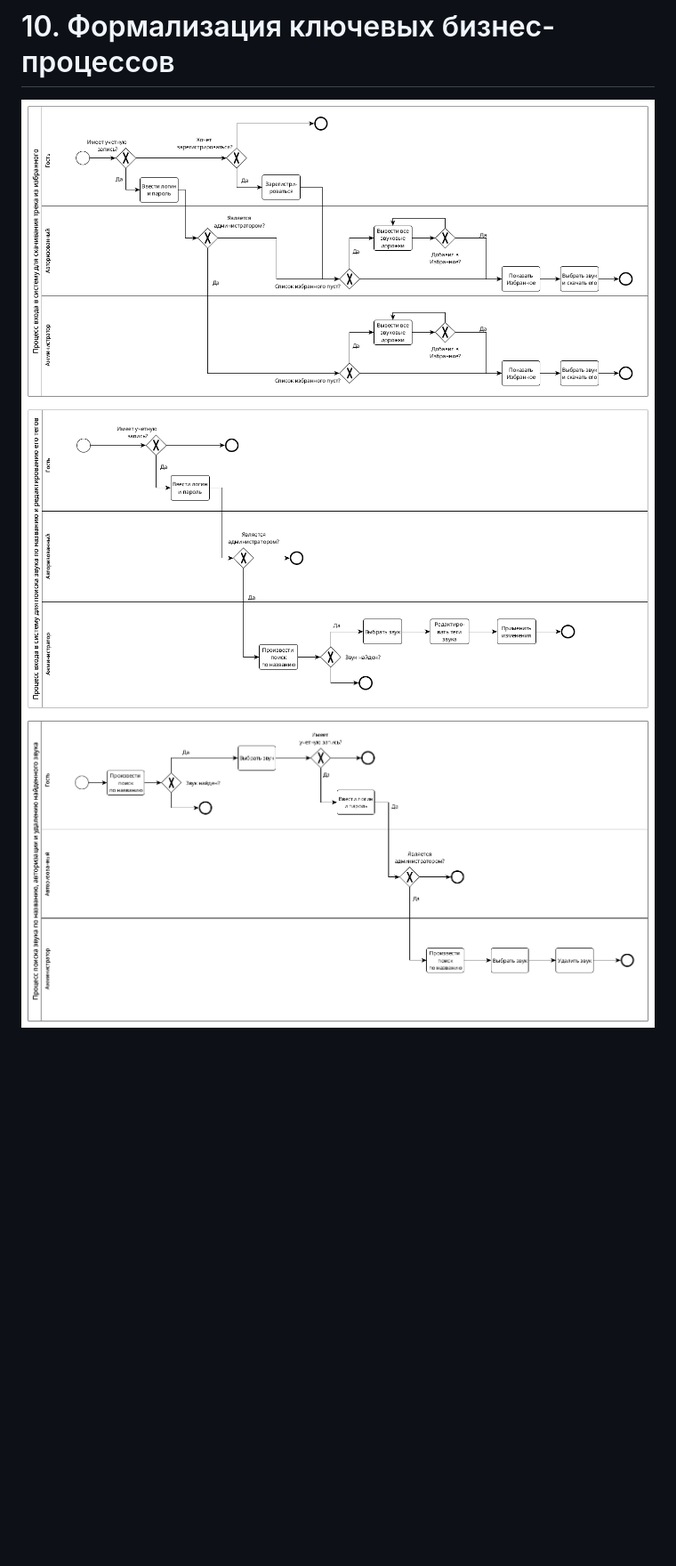
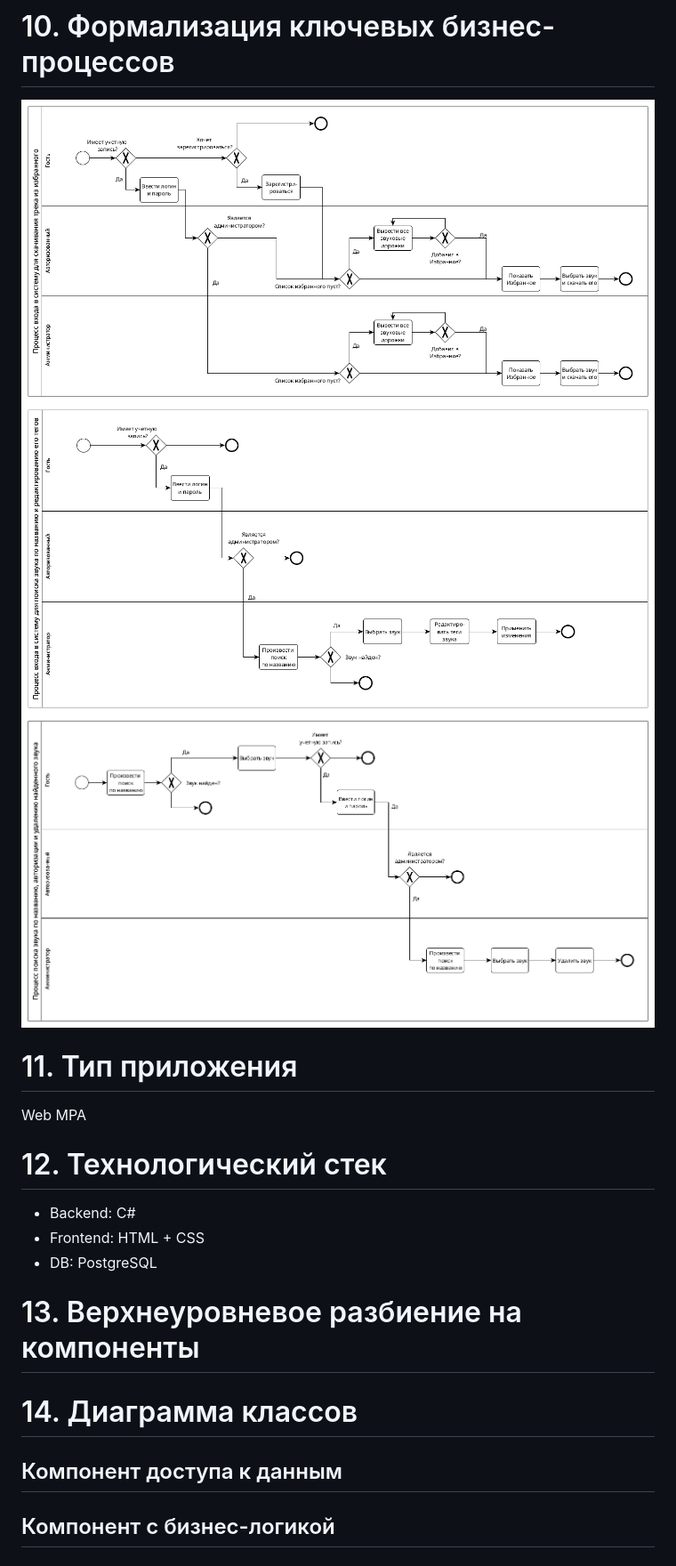
Before and after one commit to YusahO/bmstu-ppo, a Markdown page: Readme.md, the part around the change printed below. Shown: that part at 89% size. GitHub-like rendering; blank space fills up the shorter version.

```diff
--- a/Readme.md
+++ b/Readme.md
@@ -96,6 +95,21 @@ MewingPad
 
 # 10\. Формализация ключевых бизнес-процессов
 
-![alt text](images/bpmn_01.png "Процесс входа в систему для скачивания трека из избранного")
-![alt text](images/bpmn_02.png "Процесс входа в систему для поиска звука по названию и редактированию его тегов")
-![alt text](images/bpmn_03.png "Процесс поиска звука по названию, авторизации и удалению найденного звука")
+![alt text](images/bpmn_01.png "Процесс входа в систему для скачивания трека из избранного") ![alt text](images/bpmn_02.png "Процесс входа в систему для поиска звука по названию и редактированию его тегов") ![alt text](images/bpmn_03.png "Процесс поиска звука по названию, авторизации и удалению найденного звука")
+
+# 11\. Тип приложения
+
+Web MPA
+
+# 12\. Технологический стек
+
+- Backend: C#
+- Frontend: HTML + CSS
+- DB: PostgreSQL
+
+# 13\. Верхнеуровневое разбиение на компоненты
+
+# 14\. Диаграмма классов
+
+## Компонент доступа к данным
+## Компонент с бизнес-логикой
```
Also changed, not shown: other parts of Readme.md (+47 -48 lines).
